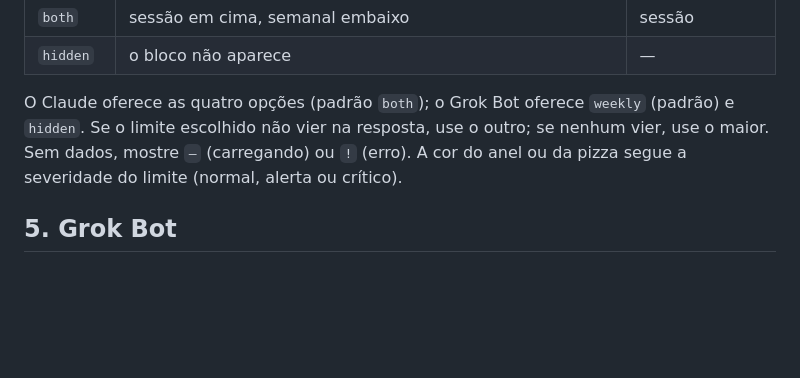
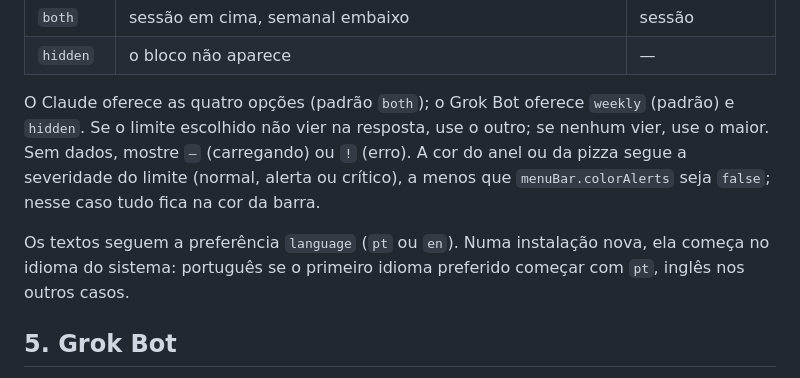
Before and after one commit to Fredbnm/ai-usage-bar, a Markdown page: docs/usage-api.md, the part around the change. Rendered like a GitHub page; blank space fills up the shorter version.

```diff
--- a/docs/usage-api.md
+++ b/docs/usage-api.md
@@ -110,7 +110,9 @@ A escolha de cada serviço fica salva em `menuBar.<serviço>`:
 | `both` | sessão em cima, semanal embaixo | sessão |
 | `hidden` | o bloco não aparece | — |
 
-O Claude oferece as quatro opções (padrão `both`); o Grok Bot oferece `weekly` (padrão) e `hidden`. Se o limite escolhido não vier na resposta, use o outro; se nenhum vier, use o maior. Sem dados, mostre `–` (carregando) ou `!` (erro). A cor do anel ou da pizza segue a severidade do limite (normal, alerta ou crítico).
+O Claude oferece as quatro opções (padrão `both`); o Grok Bot oferece `weekly` (padrão) e `hidden`. Se o limite escolhido não vier na resposta, use o outro; se nenhum vier, use o maior. Sem dados, mostre `–` (carregando) ou `!` (erro). A cor do anel ou da pizza segue a severidade do limite (normal, alerta ou crítico), a menos que `menuBar.colorAlerts` seja `false`; nesse caso tudo fica na cor da barra.
+
+Os textos seguem a preferência `language` (`pt` ou `en`). Numa instalação nova, ela começa no idioma do sistema: português se o primeiro idioma preferido começar com `pt`, inglês nos outros casos.
 
 ## 5. Grok Bot
 
```
Also changed, not shown: README.md (+4 -0 lines), docs/menubar.png, 15 other files.
